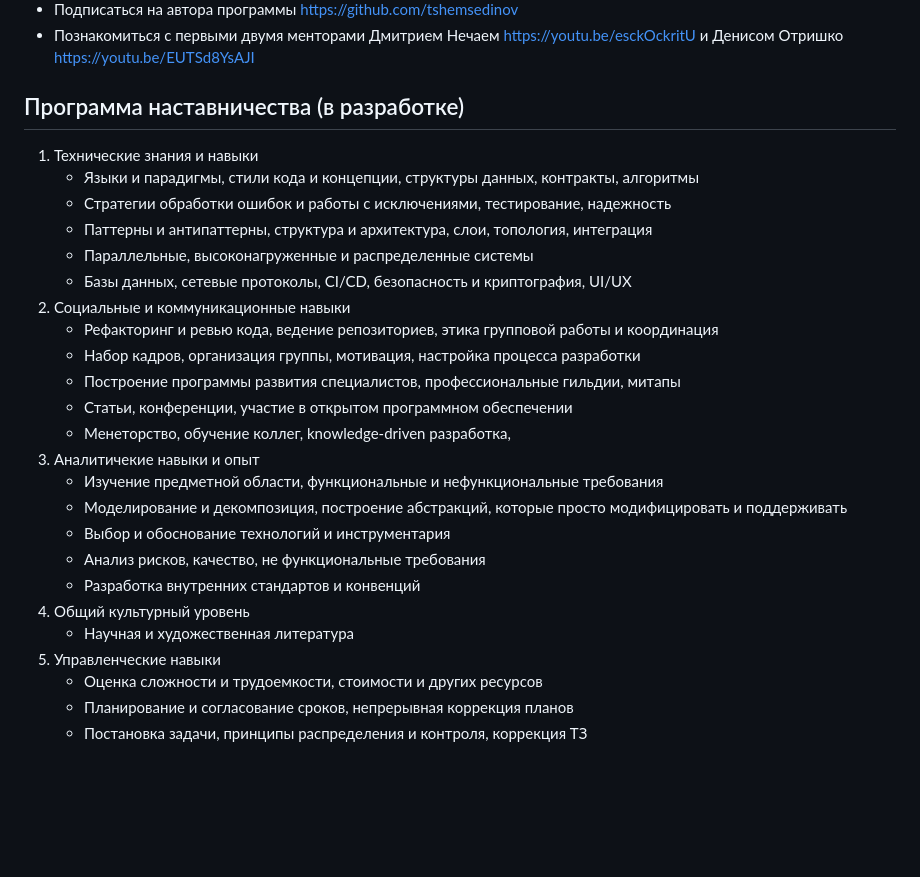
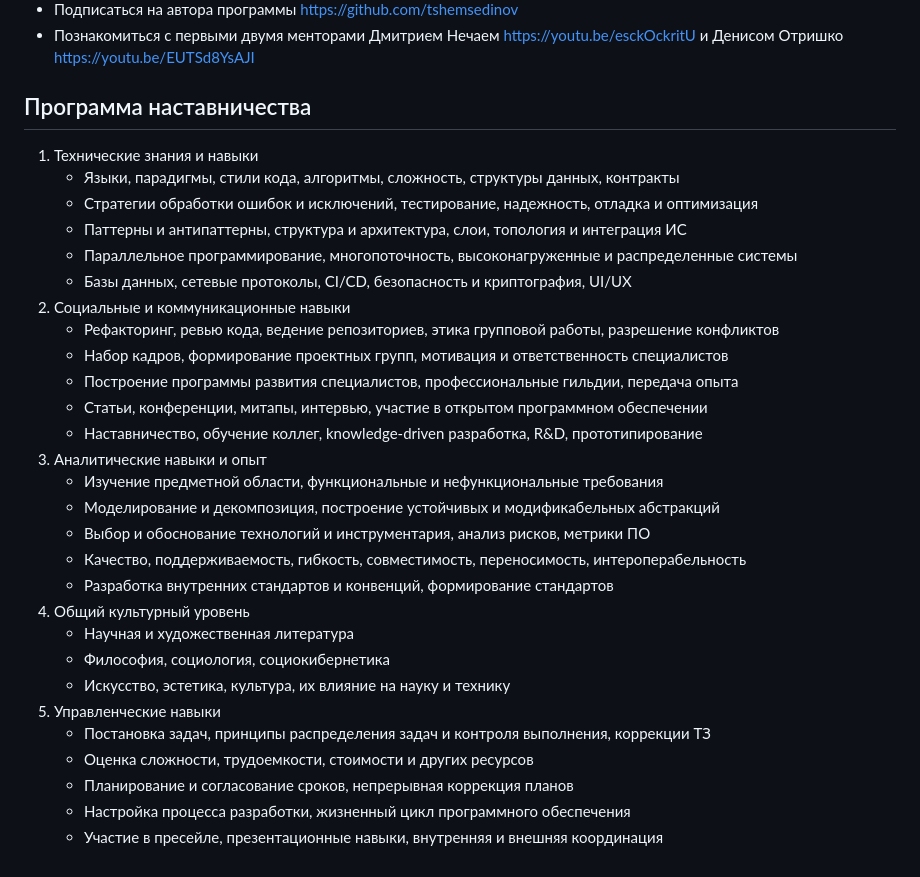
Before and after one commit to metatech-university/TopLevel-Experts, a Markdown page: README.md, the part around the change. Rendered like a GitHub page; blank space fills up the shorter version.

Commit message:
Improve training program

```diff
--- a/README.md
+++ b/README.md
@@ -12,29 +12,33 @@
 - Подписаться на автора программы https://github.com/tshemsedinov
 - Познакомиться с первыми двумя менторами Дмитрием Нечаем https://youtu.be/esckOckritU и Денисом Отришко https://youtu.be/EUTSd8YsAJI
 
-## Программа наставничества (в разработке)
+## Программа наставничества
 
 1. Технические знания и навыки
-   - Языки и парадигмы, стили кода и концепции, структуры данных, контракты, алгоритмы
-   - Стратегии обработки ошибок и работы с исключениями, тестирование, надежность
-   - Паттерны и антипаттерны, структура и архитектура, слои, топология, интеграция
-   - Параллельные, высоконагруженные и распределенные системы
+   - Языки, парадигмы, стили кода, алгоритмы, сложность, структуры данных, контракты
+   - Стратегии обработки ошибок и исключений, тестирование, надежность, отладка и оптимизация
+   - Паттерны и антипаттерны, структура и архитектура, слои, топология и интеграция ИС
+   - Параллельное программирование, многопоточность, высоконагруженные и распределенные системы
    - Базы данных, сетевые протоколы, CI/CD, безопасность и криптография, UI/UX
 2. Социальные и коммуникационные навыки
-   - Рефакторинг и ревью кода, ведение репозиториев, этика групповой работы и координация
-   - Набор кадров, организация группы, мотивация, настройка процесса разработки
-   - Построение программы развития специалистов, профессиональные гильдии, митапы
-   - Статьи, конференции, участие в открытом программном обеспечении
-   - Менеторство, обучение коллег, knowledge-driven разработка,
-3. Аналитичекие навыки и опыт
+   - Рефакторинг, ревью кода, ведение репозиториев, этика групповой работы, разрешение конфликтов
+   - Набор кадров, формирование проектных групп, мотивация и ответственность специалистов
+   - Построение программы развития специалистов, профессиональные гильдии, передача опыта
+   - Статьи, конференции, митапы, интервью, участие в открытом программном обеспечении
+   - Наставничество, обучение коллег, knowledge-driven разработка, R&D, прототипирование
+3. Аналитические навыки и опыт
    - Изучение предметной области, функциональные и нефункциональные требования
-   - Моделирование и декомпозиция, построение абстракций, которые просто модифицировать и поддерживать
-   - Выбор и обоснование технологий и инструментария
-   - Анализ рисков, качество, не функциональные требования
-   - Разработка внутренних стандартов и конвенций
+   - Моделирование и декомпозиция, построение устойчивых и модификабельных абстракций
+   - Выбор и обоснование технологий и инструментария, анализ рисков, метрики ПО
+   - Качество, поддерживаемость, гибкость, совместимость, переносимость, интероперабельность
+   - Разработка внутренних стандартов и конвенций, формирование стандартов
 4. Общий культурный уровень
    - Научная и художественная литература
+   - Философия, социология, социокибернетика
+   - Искусство, эстетика, культура, их влияние на науку и технику
 5. Управленческие навыки
-   - Оценка сложности и трудоемкости, стоимости и других ресурсов
+   - Постановка задач, принципы распределения задач и контроля выполнения, коррекции ТЗ
+   - Оценка сложности, трудоемкости, стоимости и других ресурсов
    - Планирование и согласование сроков, непрерывная коррекция планов
-   - Постановка задачи, принципы распределения и контроля, коррекция ТЗ
+   - Настройка процесса разработки, жизненный цикл программного обеспечения
+   - Участие в пресейле, презентационные навыки, внутренняя и внешняя координация
```
